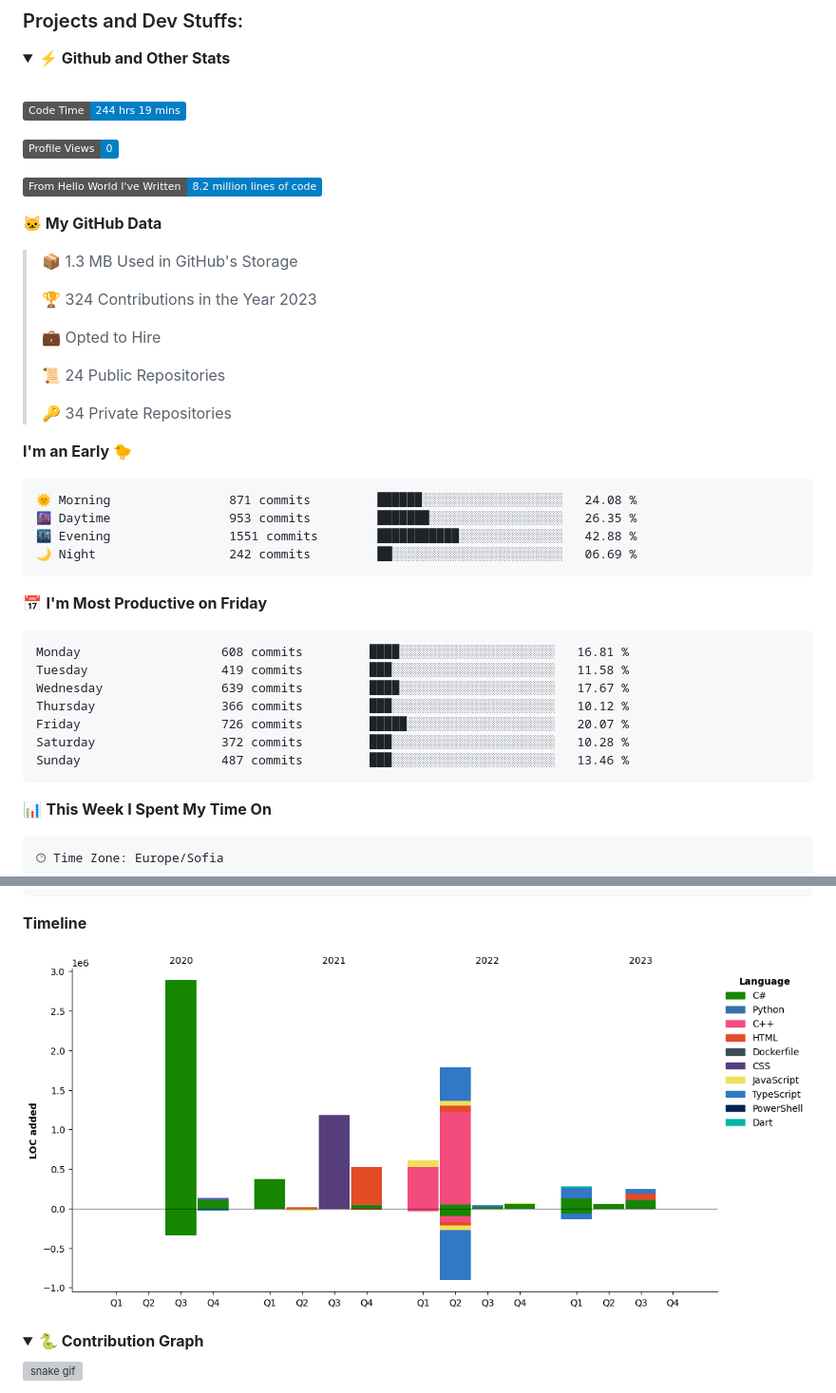
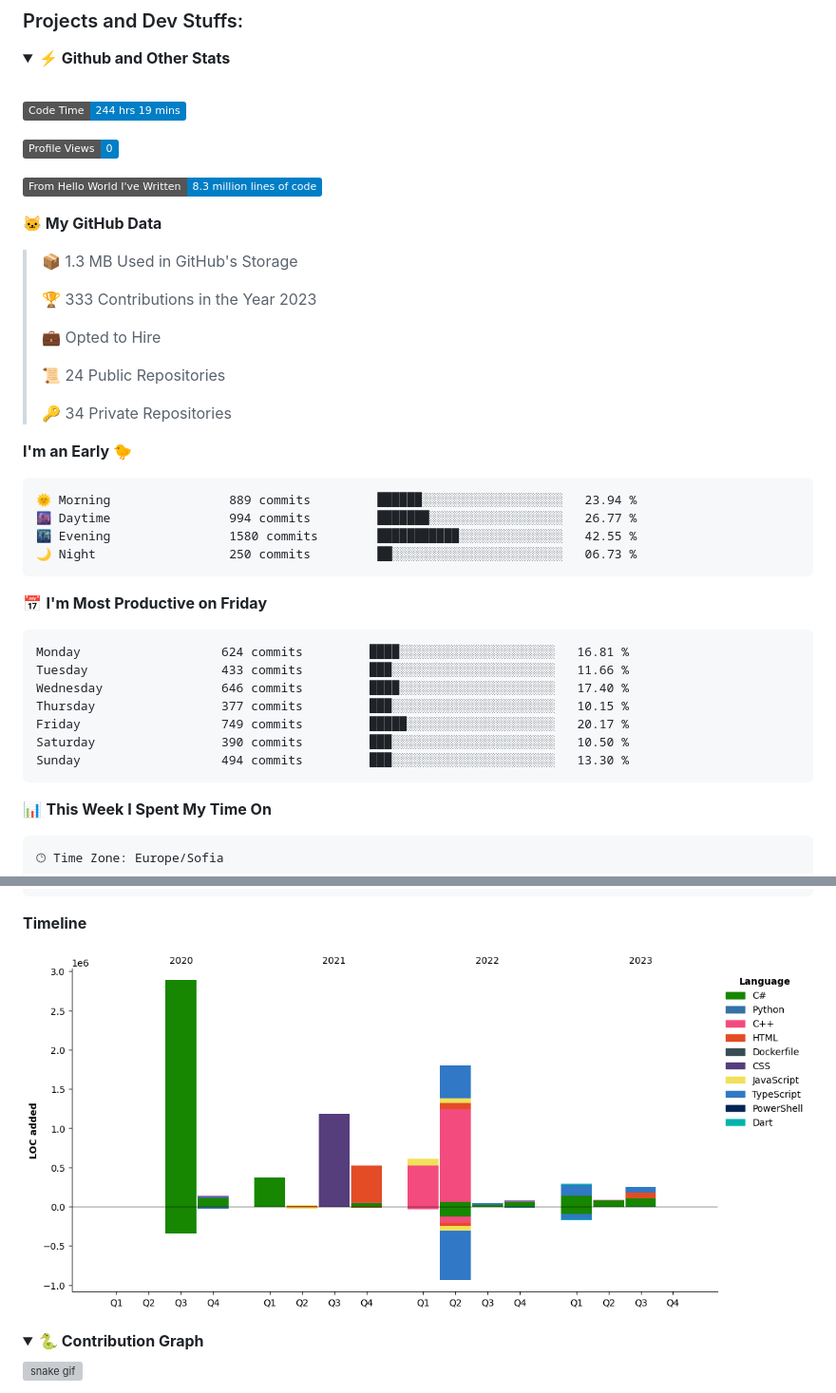
Before and after one commit to SSIvanov19/ssivanov19, a Markdown page: README.md, 2 parts joined by grey strips. Shown at 95% size. Drawn GitHub-style; pictures changed too: assets/bar_graph.png; folded sections open; badges without logos; grey boxes are pictures that could not be loaded.

Commit message:
Updated with Dev Metrics

````diff
--- a/README.md
+++ b/README.md
@@ -38,13 +38,13 @@ I am a student in [@codingburgas](https://github.com/codingburgas) 🎓, who is
 
 ![Profile Views](http://img.shields.io/badge/Profile%20Views-0-blue)
 
-![Lines of code](https://img.shields.io/badge/From%20Hello%20World%20I%27ve%20Written-8.2%20million%20lines%20of%20code-blue)
+![Lines of code](https://img.shields.io/badge/From%20Hello%20World%20I%27ve%20Written-8.3%20million%20lines%20of%20code-blue)
 
 **🐱 My GitHub Data**
 
 > 📦 1.3 MB Used in GitHub's Storage
  >
-> 🏆 324 Contributions in the Year 2023
+> 🏆 333 Contributions in the Year 2023
  >
 > 💼 Opted to Hire
  >
@@ -55,21 +55,21 @@ I am a student in [@codingburgas](https://github.com/codingburgas) 🎓, who is
 **I'm an Early 🐤**
 
 ```text
-🌞 Morning                871 commits         ██████░░░░░░░░░░░░░░░░░░░   24.08 %
-🌆 Daytime                953 commits         ███████░░░░░░░░░░░░░░░░░░   26.35 %
-🌃 Evening                1551 commits        ███████████░░░░░░░░░░░░░░   42.88 %
-🌙 Night                  242 commits         ██░░░░░░░░░░░░░░░░░░░░░░░   06.69 %
+🌞 Morning                889 commits         ██████░░░░░░░░░░░░░░░░░░░   23.94 %
+🌆 Daytime                994 commits         ███████░░░░░░░░░░░░░░░░░░   26.77 %
+🌃 Evening                1580 commits        ███████████░░░░░░░░░░░░░░   42.55 %
+🌙 Night                  250 commits         ██░░░░░░░░░░░░░░░░░░░░░░░   06.73 %
 ```
 📅 **I'm Most Productive on Friday**
 
 ```text
-Monday                   608 commits         ████░░░░░░░░░░░░░░░░░░░░░   16.81 %
-Tuesday                  419 commits         ███░░░░░░░░░░░░░░░░░░░░░░   11.58 %
-Wednesday                639 commits         ████░░░░░░░░░░░░░░░░░░░░░   17.67 %
-Thursday                 366 commits         ███░░░░░░░░░░░░░░░░░░░░░░   10.12 %
-Friday                   726 commits         █████░░░░░░░░░░░░░░░░░░░░   20.07 %
-Saturday                 372 commits         ███░░░░░░░░░░░░░░░░░░░░░░   10.28 %
-Sunday                   487 commits         ███░░░░░░░░░░░░░░░░░░░░░░   13.46 %
+Monday                   624 commits         ████░░░░░░░░░░░░░░░░░░░░░   16.81 %
+Tuesday                  433 commits         ███░░░░░░░░░░░░░░░░░░░░░░   11.66 %
+Wednesday                646 commits         ████░░░░░░░░░░░░░░░░░░░░░   17.40 %
+Thursday                 377 commits         ███░░░░░░░░░░░░░░░░░░░░░░   10.15 %
+Friday                   749 commits         █████░░░░░░░░░░░░░░░░░░░░   20.17 %
+Saturday                 390 commits         ███░░░░░░░░░░░░░░░░░░░░░░   10.50 %
+Sunday                   494 commits         ███░░░░░░░░░░░░░░░░░░░░░░   13.30 %
 ```
 
 
````
